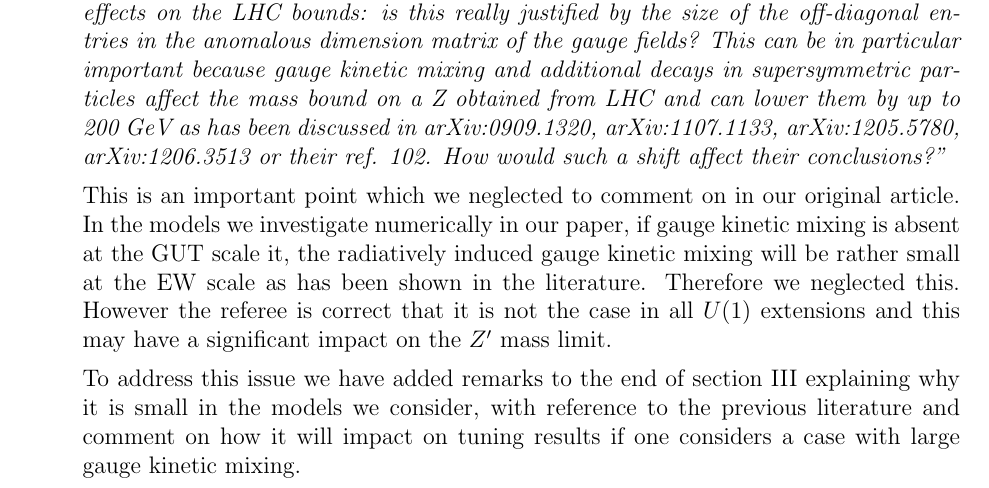
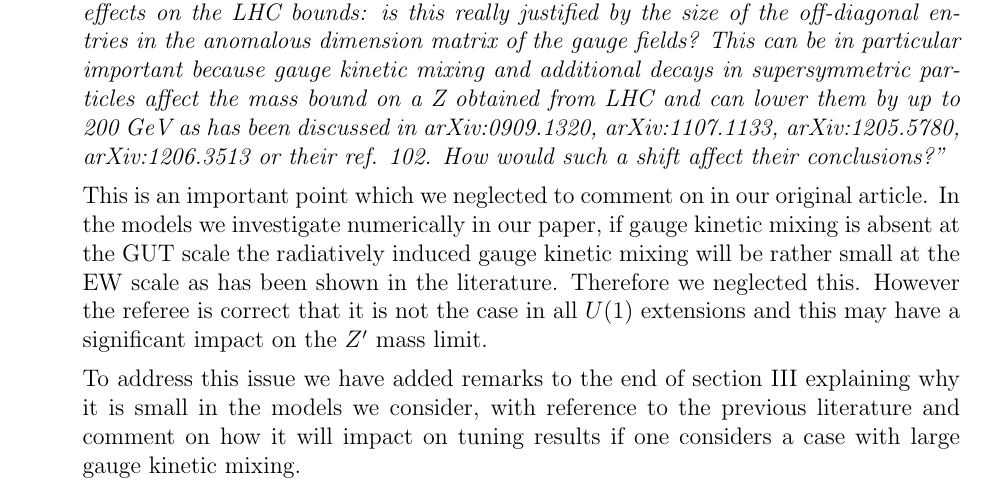
Before and after one commit to azedarach/E6SSM-Tuning, a LaTeX document (paper/Referee-response.tex): part of page 1 of 4, cut so that both start at the same text. Compiled offline with pdfLaTeX.

Commit message:
Fixed a typo

```diff
--- a/paper/Referee-response.tex
+++ b/paper/Referee-response.tex
@@ -49,7 +49,7 @@ affect their conclusions?''}
 
 This is an important point which we neglected to comment on in our
 original article.  In the models we investigate numerically in our
-paper, if gauge kinetic mixing is absent at the GUT scale it, the
+paper, if gauge kinetic mixing is absent at the GUT scale the
 radiatively induced gauge kinetic mixing will be rather small at the
 EW scale as has been shown in the literature.  Therefore we neglected
 this.  However the referee is correct that it is not the case in all
```
